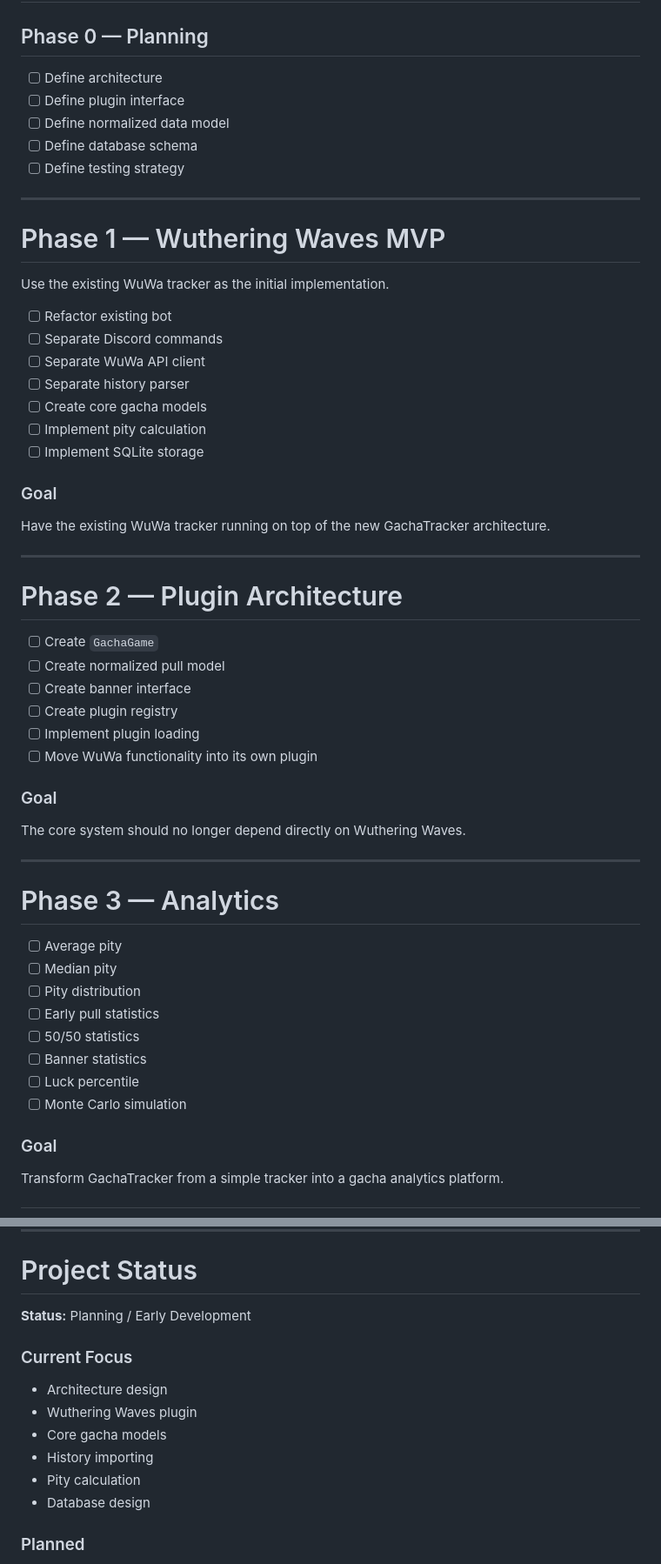
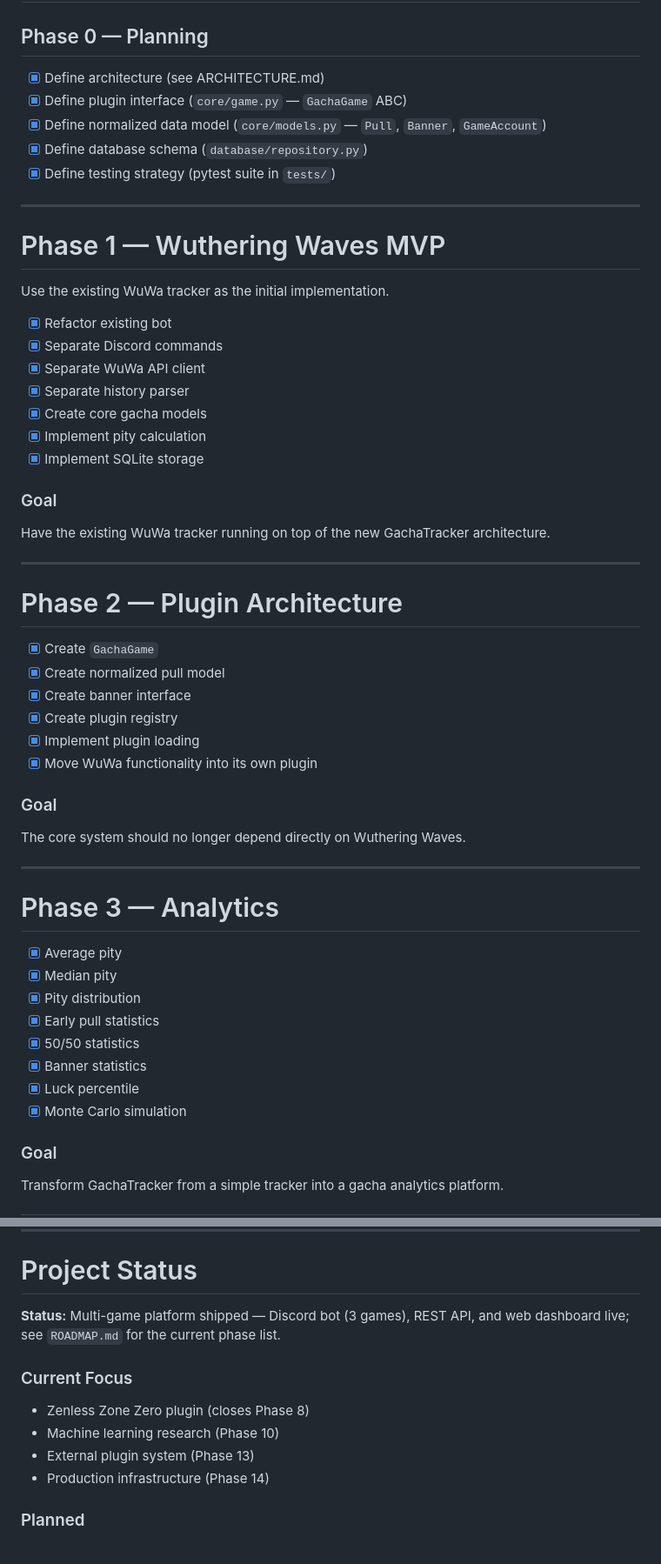
Before and after one commit to PikriNtr/GachaTracker, a Markdown page: docs/GachaTracker.md, 2 parts joined by grey strips. Shown at 87% size. Drawn GitHub-style.

Commit message:
docs: sync GachaTracker.md status and success criteria with shipped platform

```diff
--- a/docs/GachaTracker.md
+++ b/docs/GachaTracker.md
@@ -972,11 +972,11 @@ The `.env` file should be included in `.gitignore`.
 
 ## Phase 0 — Planning
 
-- [ ] Define architecture
-- [ ] Define plugin interface
-- [ ] Define normalized data model
-- [ ] Define database schema
-- [ ] Define testing strategy
+- [x] Define architecture (see ARCHITECTURE.md)
+- [x] Define plugin interface (`core/game.py` — `GachaGame` ABC)
+- [x] Define normalized data model (`core/models.py` — `Pull`, `Banner`, `GameAccount`)
+- [x] Define database schema (`database/repository.py`)
+- [x] Define testing strategy (pytest suite in `tests/`)
 
 ---
 
@@ -984,13 +984,13 @@ The `.env` file should be included in `.gitignore`.
 
 Use the existing WuWa tracker as the initial implementation.
 
-- [ ] Refactor existing bot
-- [ ] Separate Discord commands
-- [ ] Separate WuWa API client
-- [ ] Separate history parser
-- [ ] Create core gacha models
-- [ ] Implement pity calculation
-- [ ] Implement SQLite storage
+- [x] Refactor existing bot
+- [x] Separate Discord commands
+- [x] Separate WuWa API client
+- [x] Separate history parser
+- [x] Create core gacha models
+- [x] Implement pity calculation
+- [x] Implement SQLite storage
 
 ### Goal
 
@@ -1000,12 +1000,12 @@ Have the existing WuWa tracker running on top of the new GachaTracker architectu
 
 # Phase 2 — Plugin Architecture
 
-- [ ] Create `GachaGame`
-- [ ] Create normalized pull model
-- [ ] Create banner interface
-- [ ] Create plugin registry
-- [ ] Implement plugin loading
-- [ ] Move WuWa functionality into its own plugin
+- [x] Create `GachaGame`
+- [x] Create normalized pull model
+- [x] Create banner interface
+- [x] Create plugin registry
+- [x] Implement plugin loading
+- [x] Move WuWa functionality into its own plugin
 
 ### Goal
 
@@ -1015,14 +1015,14 @@ The core system should no longer depend directly on Wuthering Waves.
 
 # Phase 3 — Analytics
 
-- [ ] Average pity
-- [ ] Median pity
-- [ ] Pity distribution
-- [ ] Early pull statistics
-- [ ] 50/50 statistics
-- [ ] Banner statistics
-- [ ] Luck percentile
-- [ ] Monte Carlo simulation
+- [x] Average pity
+- [x] Median pity
+- [x] Pity distribution
+- [x] Early pull statistics
+- [x] 50/50 statistics
+- [x] Banner statistics
+- [x] Luck percentile
+- [x] Monte Carlo simulation
 
 ### Goal
 
@@ -1556,16 +1556,14 @@ A small, well-designed Wuthering Waves implementation is preferable to a large u
 
 # Project Status
 
-**Status:** Planning / Early Development
+**Status:** Multi-game platform shipped — Discord bot (3 games), REST API, and web dashboard live; see `ROADMAP.md` for the current phase list.
 
 ### Current Focus
 
-- Architecture design
-- Wuthering Waves plugin
-- Core gacha models
-- History importing
-- Pity calculation
-- Database design
+- Zenless Zone Zero plugin (closes Phase 8)
+- Machine learning research (Phase 10)
+- External plugin system (Phase 13)
+- Production infrastructure (Phase 14)
 
 ### Planned
 
```
Also changed, not shown: other parts of docs/GachaTracker.md (+21 -21 lines).
